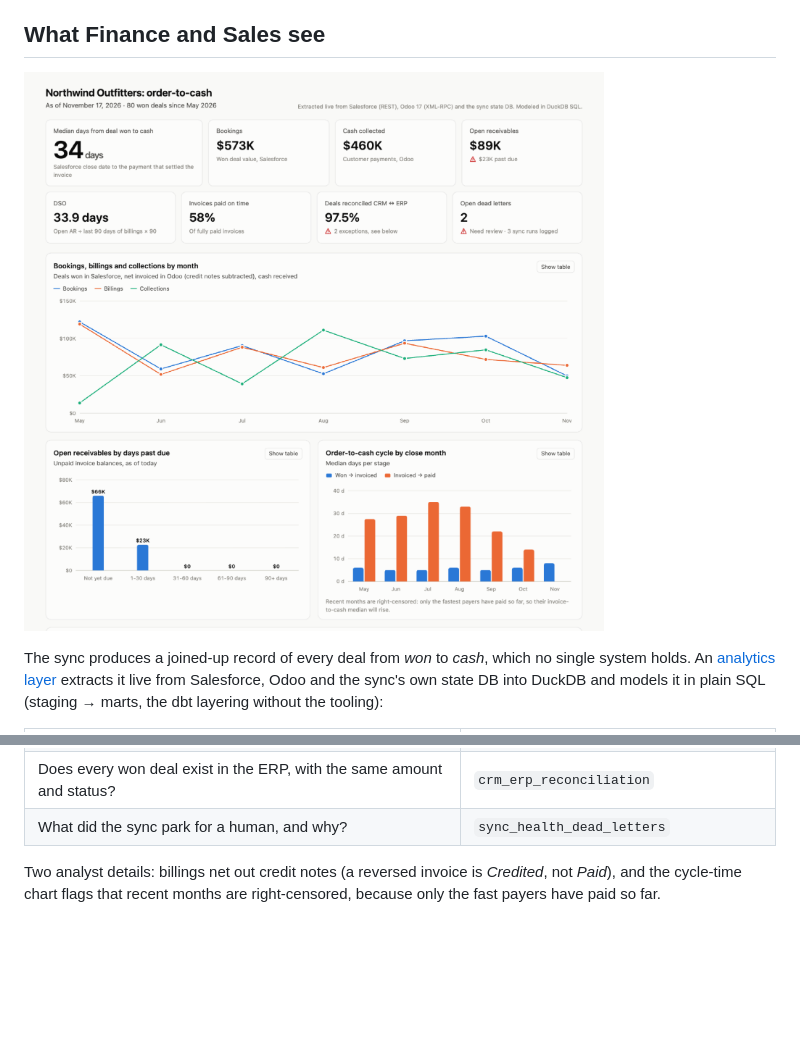
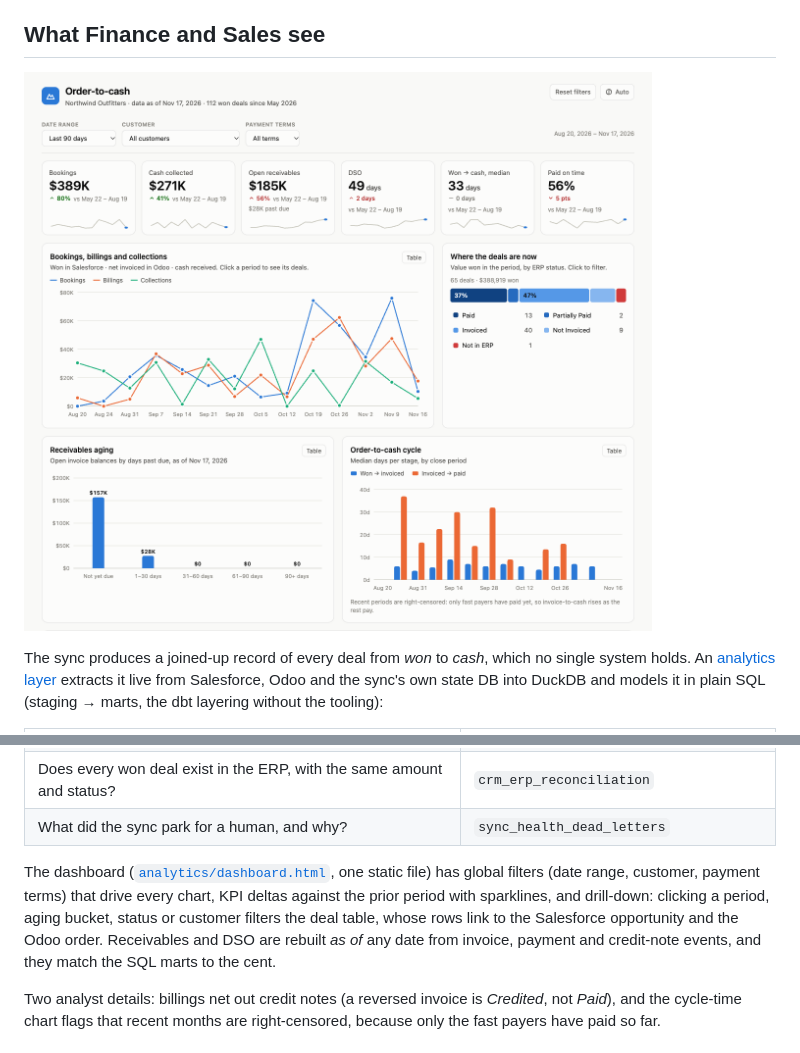
Before and after one commit to janpaulreckling/order-to-cash-sync, a Markdown page: README.md, 2 parts joined by grey strips. GitHub-like rendering; pictures changed too: docs/img/dashboard.png; blank space fills up the shorter version.

```diff
--- a/README.md
+++ b/README.md
@@ -56,6 +56,8 @@ The sync produces a joined-up record of every deal from *won* to *cash*, which n
 | Which customers pay late against their terms? | `customer_payment_behavior` |
 | Does every won deal exist in the ERP, with the same amount and status? | `crm_erp_reconciliation` |
 | What did the sync park for a human, and why? | `sync_health_dead_letters` |
+
+The dashboard ([`analytics/dashboard.html`](analytics/dashboard.html), one static file) has global filters (date range, customer, payment terms) that drive every chart, KPI deltas against the prior period with sparklines, and drill-down: clicking a period, aging bucket, status or customer filters the deal table, whose rows link to the Salesforce opportunity and the Odoo order. Receivables and DSO are rebuilt *as of* any date from invoice, payment and credit-note events, and they match the SQL marts to the cent.
 
 Two analyst details: billings net out credit notes (a reversed invoice is *Credited*, not *Paid*), and the cycle-time chart flags that recent months are right-censored, because only the fast payers have paid so far.
 
```
Also changed, not shown: 5 other files.
